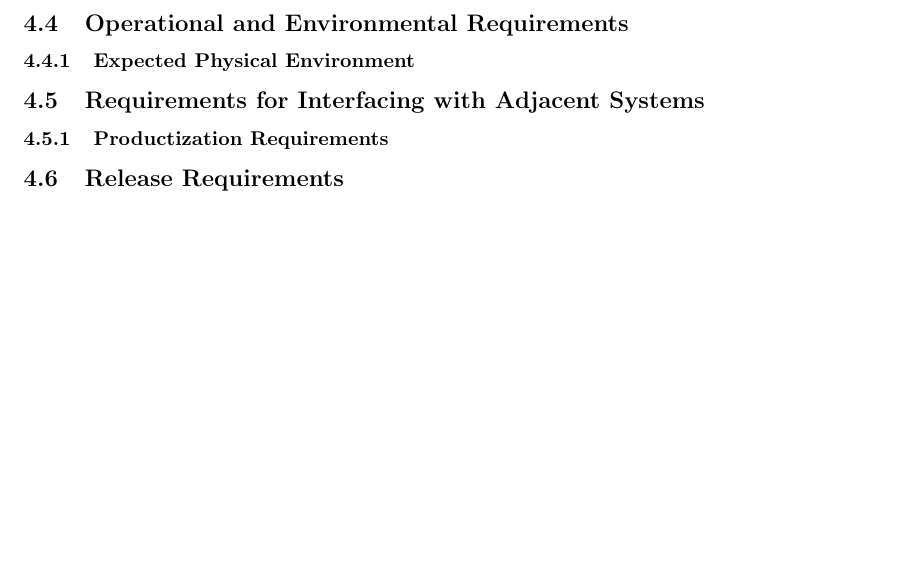
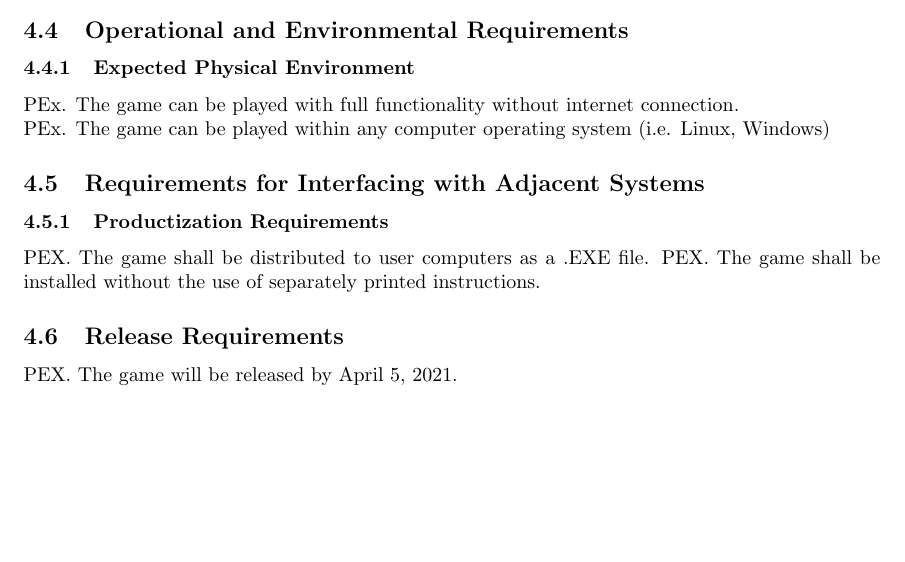
Before and after one commit to tammmyz/dino-game, a LaTeX document (Doc/SRS/SRS.tex): part of page 6 of 6 before the commit and part of page 5 of 6 after it, cut so that both start at the same text, the shorter picture padded with empty space. Compiled offline with pdfLaTeX.

Commit message:
Added release requirements. interfacing, and environmental

```diff
--- a/Doc/SRS/SRS.tex
+++ b/Doc/SRS/SRS.tex
@@ -152,11 +151,17 @@ Due to the time constraints on this project(3 months), this project needs to fol
 
 \subsection{Operational and Environmental Requirements}
     \subsubsection{Expected Physical Environment}
-
+    PEx. The game can be played with full functionality without internet connection.\\
+    PEx. The game can be played within any computer operating system (i.e. Linux, Windows)
 
 \subsection{Requirements for Interfacing with Adjacent Systems}
     \subsubsection{Productization Requirements}
+    PEX. The game shall be distributed to user computers as a .EXE file.
+    PEX. The game shall be installed without the use of separately printed instructions.
+
  \subsection{Release Requirements}
+    PEX. The game will be released by April 5, 2021.
+
  \subsection{Maintainability and Support Requirements}
     \subsubsection{Maintenance Requirements}
     \subsubsection{Supportability Requirements}
```
Also changed, not shown: Doc/SRS/SRS.pdf, Doc/SRS/SRS.tex (1 more changed lines), 3 other files.
